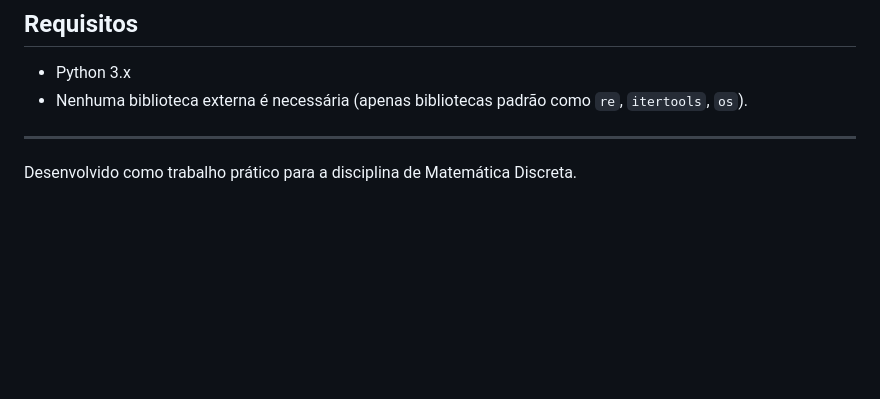
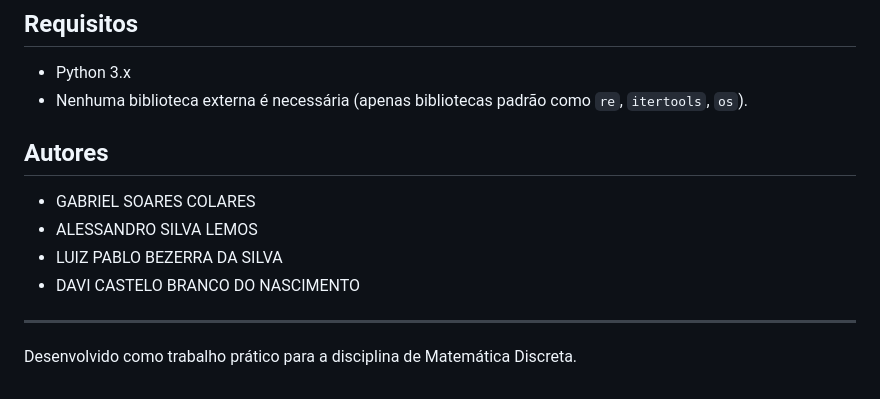
Before and after one commit to oliveira-prg/trabalhoemerson, a Markdown page: README.md, the part around the change. Drawn GitHub-style; blank space fills up the shorter version.

Commit message:
Squashed 'trabalho-gabriel/' changes from 2458282..5a7abb9
5a7abb9 docs: add authors section to README.md

git-subtree-dir: trabalho-gabriel
git-subtree-split: 5a7abb90c14698aed6879ab5a4c854aac6d67ec5

```diff
--- a/README.md
+++ b/README.md
@@ -97,6 +97,13 @@ python main.py
 - Python 3.x
 - Nenhuma biblioteca externa é necessária (apenas bibliotecas padrão como `re`, `itertools`, `os`).
 
+## Autores
+
+- GABRIEL SOARES COLARES
+- ALESSANDRO SILVA LEMOS
+- LUIZ PABLO BEZERRA DA SILVA
+- DAVI CASTELO BRANCO DO NASCIMENTO
+
 ---
 
 Desenvolvido como trabalho prático para a disciplina de Matemática Discreta.
```
